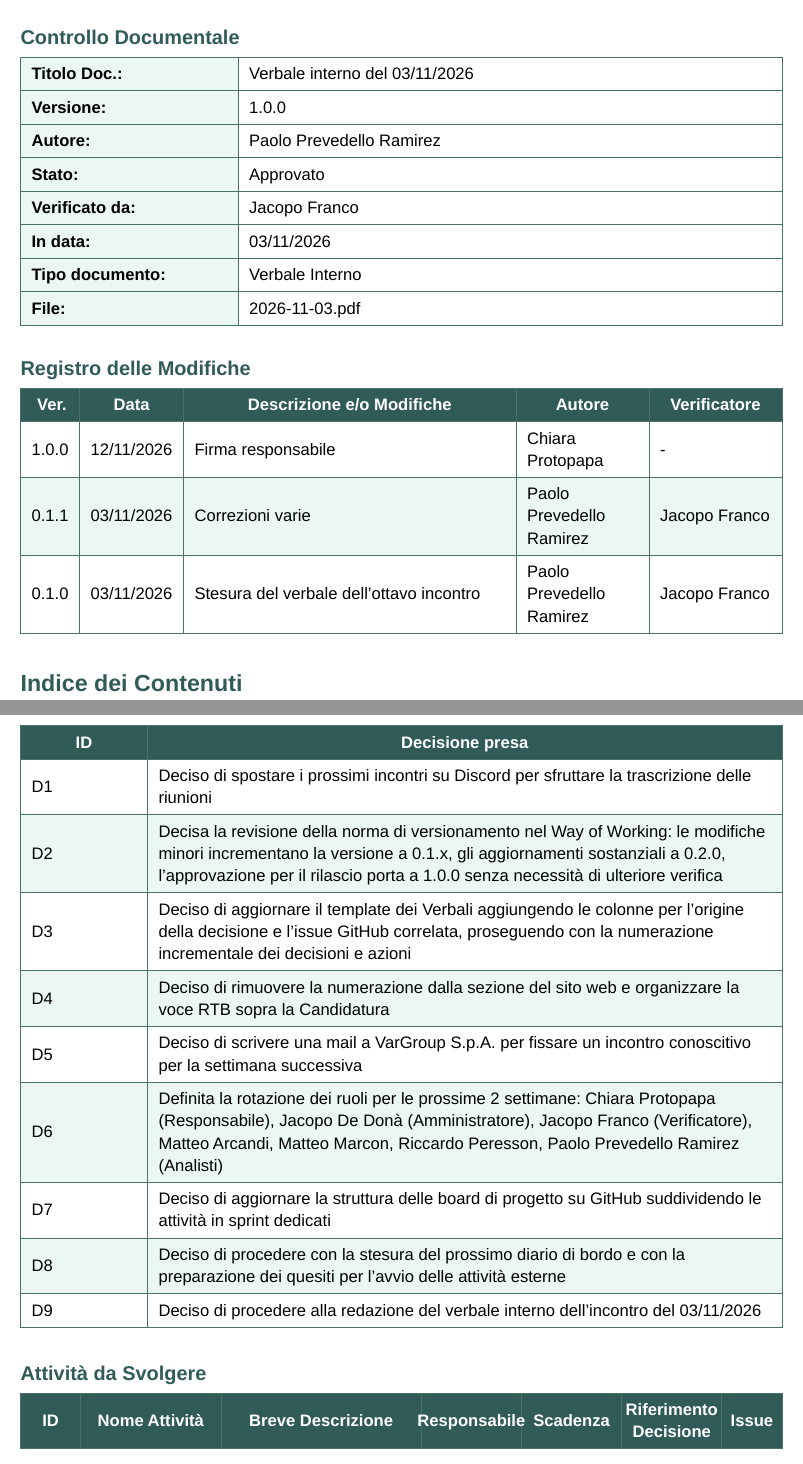
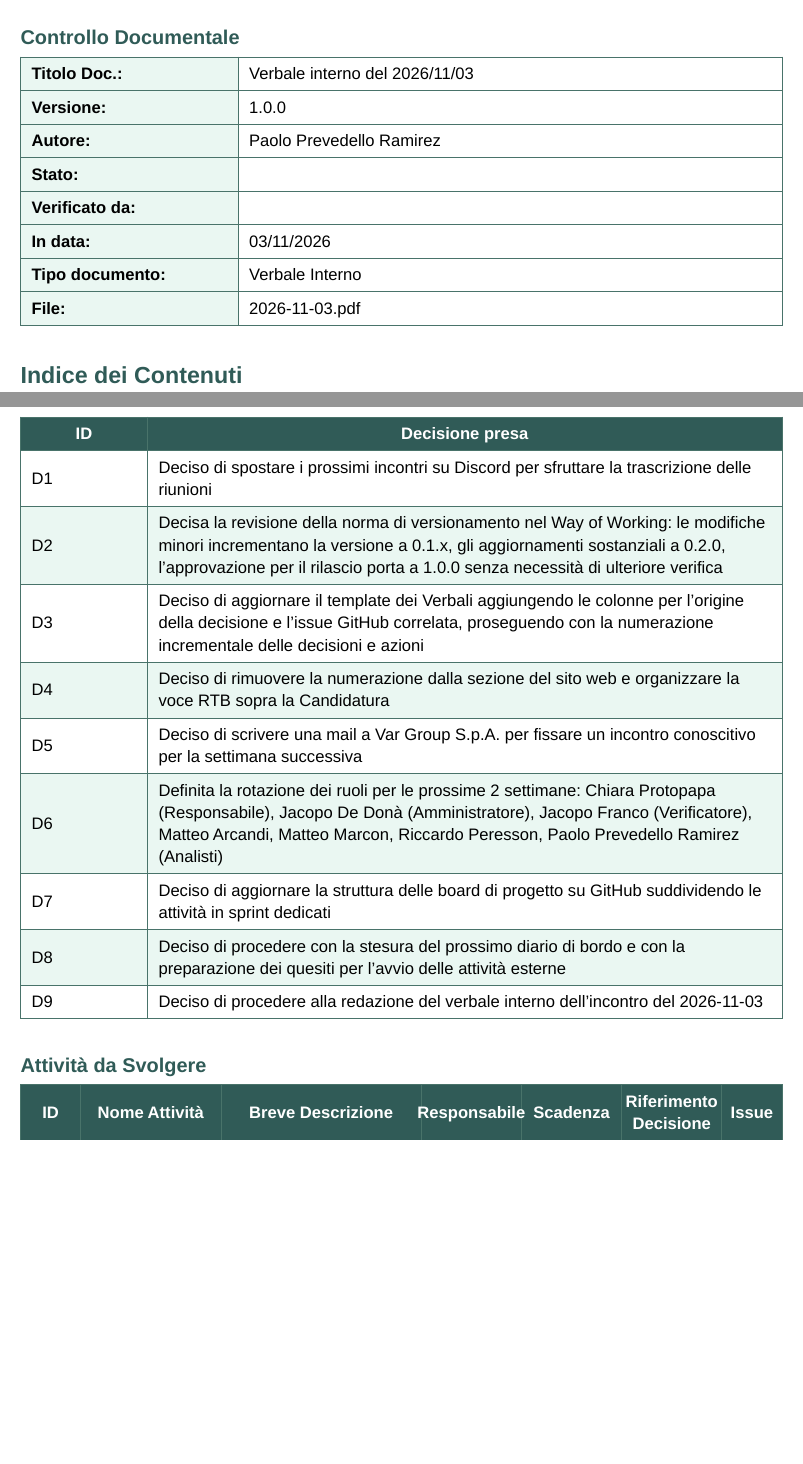
Before and after one commit to MemoryLeakersTeam/Documenti, a Typst document (RTB/Verbali_interni/2026-11-03.typ): two parts of pages 2 and 4 of 6 before the commit and two parts of pages 2 and 4 of 5 after it, joined at a grey line, cut so that both start at the same text, the shorter picture padded with empty space. Compiled offline with Typst 0.15.

Commit message:
docs(minutes): update doc dates to format yyyy-mm-dd
Refs: #73

```diff
--- a/RTB/Verbali_interni/2026-11-03.typ
+++ b/RTB/Verbali_interni/2026-11-03.typ
@@ -1,15 +1,12 @@
 #import "../../Templates/Verbali.typ": gloss, verbale
 
 #show: verbale.with(
-  titolo: "Verbale interno del 03/11/2026",
+  titolo: "Verbale interno del 2026/11/03",
   tipo-documento: "Verbale Interno",
   data: datetime(year: 2026, month: 11, day: 03),
   ora: "14:00 – 16:00",
   luogo: "Google Meet",
-  versione: "1.0.0",
-  stato: "Approvato",
   autore: "Paolo Prevedello Ramirez",
-  verificatore: "Jacopo Franco",
   file-nome: "2026-11-03.pdf",
   gruppo: "Memory Leakers",
   ordine-del-giorno: (
@@ -31,13 +28,6 @@
     "Chiara Protopapa",
   ),
   distribuzione: ("Memory Leakers", "Prof. Riccardo Cardin", "Prof. Tullio Vardanega"),
-  // Ogni riga: (Ver., Data, Descrizione, Autore, Verificatore)
-  registro-modifiche: (
-    ([1.0.0], [12/11/2026], [Firma responsabile], [Chiara Protopapa], [-]),
-    ([0.1.1], [03/11/2026], [Correzioni varie], [Paolo Prevedello Ramirez], [Jacopo Franco]),
-    ([0.1.0], [03/11/2026], [Stesura del verbale dell'ottavo incontro], [Paolo Prevedello Ramirez], [Jacopo Franco]),
-
-  ),
   // Ogni riga: (ID, Decisione presa)
   decisioni: (
     (
@@ -50,7 +40,7 @@
     ),
     (
       [D3],
-      [Deciso di aggiornare il template dei Verbali aggiungendo le colonne per l'origine della decisione e l'issue GitHub correlata, proseguendo con la numerazione incrementale dei decisioni e azioni],
+      [Deciso di aggiornare il template dei Verbali aggiungendo le colonne per l'origine della decisione e l'issue GitHub correlata, proseguendo con la numerazione incrementale delle decisioni e azioni],
     ),
     (
       [D4],
@@ -58,7 +48,7 @@
     ),
     (
       [D5],
-      [Deciso di scrivere una mail a VarGroup S.p.A. per fissare un incontro conoscitivo per la settimana successiva],
+      [Deciso di scrivere una mail a Var Group S.p.A. per fissare un incontro conoscitivo per la settimana successiva],
     ),
     (
       [D6],
@@ -82,9 +72,9 @@
     (
       [A1],
       [Contatto VarGroup],
-      [Inviare email a VarGroup S.p.A. per fissare un incontro conoscitivo per la settimana successiva],
+      [Inviare email a Var Group S.p.A. per fissare un incontro conoscitivo per la settimana successiva],
       [Chiara Protopapa],
-      [04/11/2026],
+      [2026/11/04],
       [D5],
       [N/D],
     ),
@@ -172,7 +162,7 @@ L'incontro si è aperto con la notizia dell'avvenuta aggiudicazione del capitola
 = Resoconto
 
 == Aggiudicazione capitolato e passi successivi
-A seguito dell'ufficializzazione dell'aggiudicazione del capitolato d'appalto, il gruppo ha discusso la pianificazione generale delle prime attività e l'avvio dei contatti ufficiali con l'azienda proponente (*VarGroup S.p.A.*).
+A seguito dell'ufficializzazione dell'aggiudicazione del capitolato d'appalto, il gruppo ha discusso la pianificazione generale delle prime attività e l'avvio dei contatti ufficiali con l'azienda proponente (*Var Group S.p.A.*).
 
 == Revisione del Way of Working e convenzioni di versionamento
 Sono state analizzate e chiarite le procedure di versionamento dei documenti da integrare nel *Way of Working*:
```
Also changed, not shown: RTB/Verbali_interni/2026-11-03.yml (added, +9 -0 lines), RTB/Verbali_interni/2026-11-03.typ (22 more changed lines).
